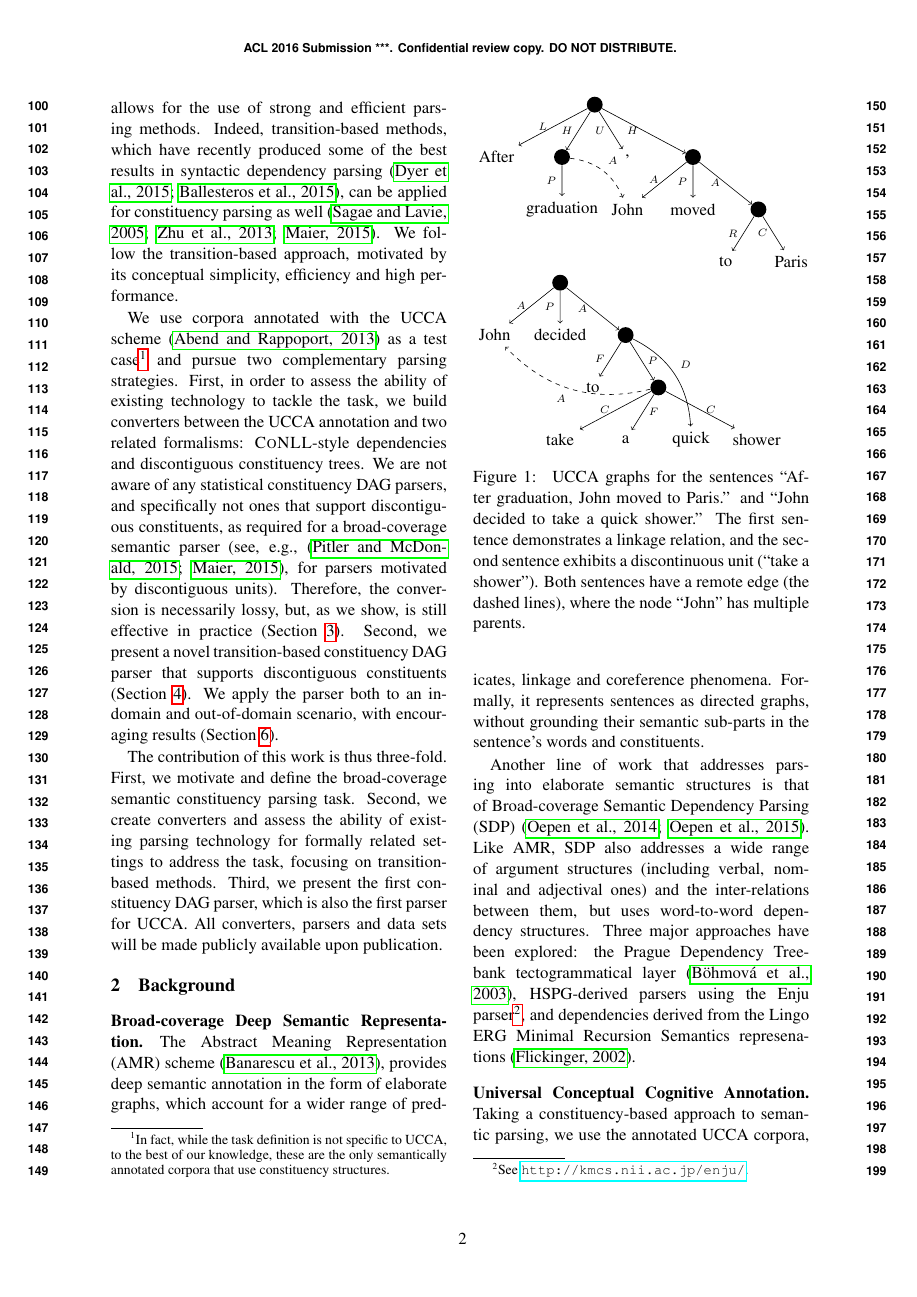
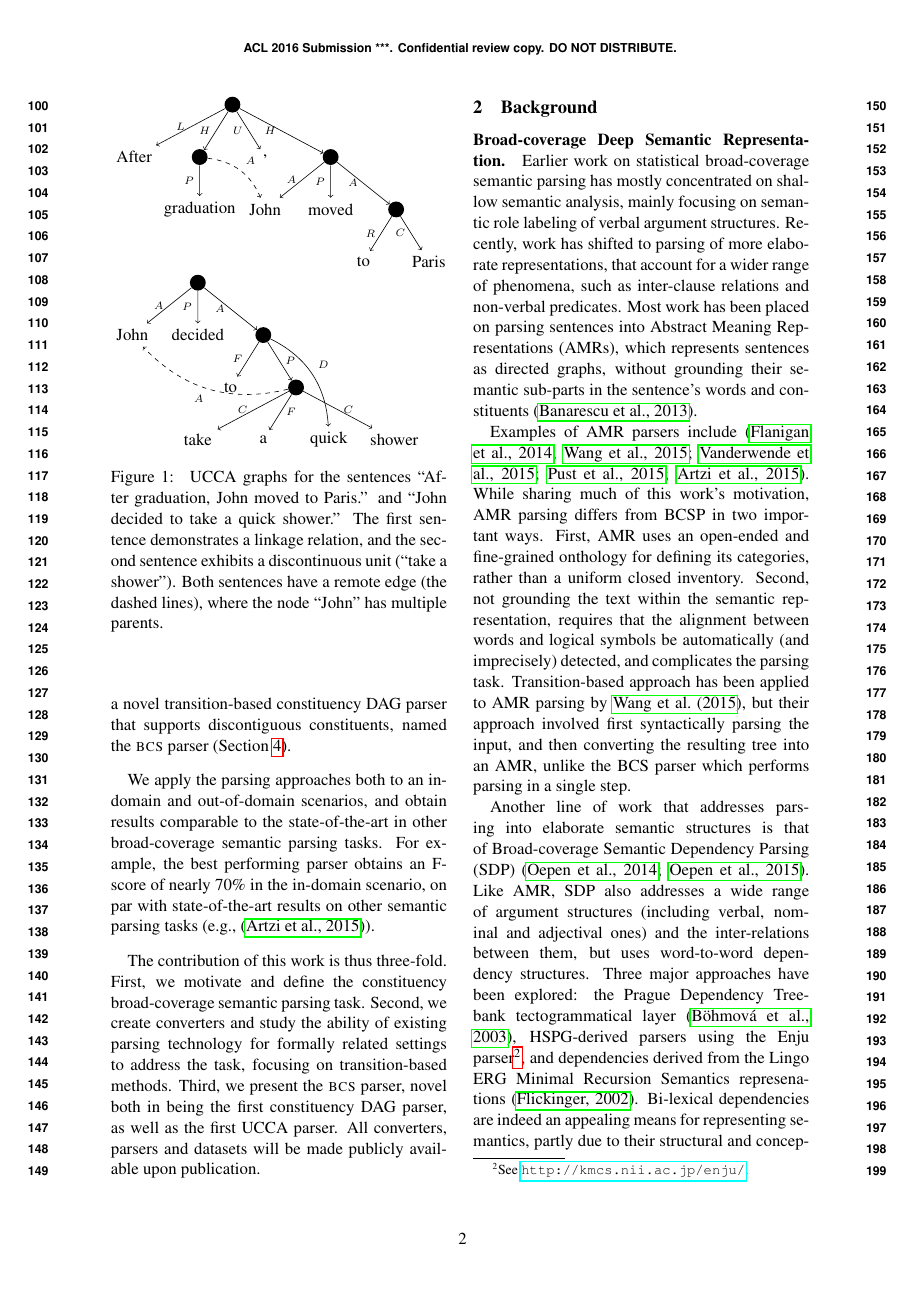
Before and after one commit to danielhers/phd-papers, a LaTeX paper (ucca_parsing.tex): page 2 of 11. Compiled offline with pdfLaTeX.

Commit message:
Fix changes reverted in 276ab44161d544ef19d5947cdcff9dc53e999261

```diff
--- a/ucca_parsing.tex
+++ b/ucca_parsing.tex
@@ -141 +116,0 @@ impose the limiting unique head assumption, and its grounding in the text,
-which allows for the use of strong and efficient parsing methods.
@@ -142,6 +125 @@ which allows for the use of strong and efficient parsing methods.
 Indeed, transition-based methods, which have recently produced some of the best
-results in syntactic dependency parsing \cite{dyer2015transition,ballesteros2015improved},
-can be applied
-for constituency parsing as well \cite{sagae2005classifier,zhu2013fast,maier2015discontinuous}.
-We follow the transition-based approach, motivated by its conceptual simplicity,
-efficiency and high performance.
@@ -148,13 +132,10 @@ efficiency and high performance.
 
-We use corpora annotated with the UCCA scheme \cite{abend2013universal} as a test
-case\footnote{In fact, while the task definition is not specific to UCCA,
+We use the English UCCA-annotated corpora \cite{abend2013universal} as a test
+case\footnote{While the BCSP task is not specific to UCCA,
   to the best of our knowledge, these are the only
   semantically annotated corpora that use constituency structures.}
 and pursue two complementary parsing strategies.
-First, in order to assess the ability of existing technology to tackle the task,
-we build converters between the UCCA annotation and two related formalisms:
+First, we assess the ability of existing technology to tackle the task,
+by designing converters between the UCCA annotation and two related formalisms:
 \textsc{CoNLL}-style dependencies and discontiguous constituency trees.
 We are not aware of any statistical constituency DAG parsers, and specifically not
-ones that support discontiguous constituents, as required for a broad-coverage semantic
-parser (see, e.g., \cite{pitler2015linear,maier2015discontinuous}, for parsers motivated by discontiguous units). Therefore, the conversion is necessarily lossy, but, as we show, is still effective
-in practice (\secref{sec:conversion_approach}).
@@ -161,7 +147,12 @@ in practice (\secref{sec:conversion_approach}).
 Second, we present a novel transition-based
-constituency DAG parser that supports discontiguous constituents (\secref{sec:direct_approach}).
-We apply the parser both to an in-domain and out-of-domain
-scenario, with encouraging results (\secref{sec:discussion}).
+constituency DAG parser that supports discontiguous constituents, named
+the \textsc{bcs} parser (\secref{sec:direct_approach}).
+
+We apply the parsing approaches both to an in-domain and out-of-domain scenarios,
+and obtain results comparable to the state-of-the-art in other broad-coverage semantic parsing
+tasks. For example, the best performing parser obtains an F-score of nearly 70\% in
+the in-domain scenario, on par with state-of-the-art results on other semantic
+parsing tasks (e.g., \cite{artzi2015broad}).
 
 %A general parser for this setting must support the prediction of multiple parents,
 %as well as of discontiguous constituents, both pervasive phenomena in semantic
@@ -178,12 +169,11 @@ scenario, with encouraging results (\secref{sec:discussion}).
 %(see \secref{sec:data}).
 
 The contribution of this work is thus three-fold.
-First, we motivate and define the broad-coverage semantic constituency parsing task.
-Second, we create converters and assess the ability of existing parsing technology
+First, we motivate and define the constituency broad-coverage semantic parsing task.
+Second, we create converters and study the ability of existing parsing technology
 for formally related settings to address the task, focusing on transition-based methods.
-Third, we present the first constituency DAG parser, which is also the
-first parser for UCCA.
-All converters, parsers and data sets will be made publicly available upon publication.
+Third, we present the \textsc{bcs} parser, novel both in being the first constituency DAG parser, as well as the first UCCA parser.
+All converters, parsers and datasets will be made publicly available upon publication.
 
 %%%%%%%%%%%%%%%%%%%%%%%%%%%%%%%%%%%%%%%%%%%%%%%%%%%%%%%%%%%%%%%
 \section{Background}\label{sec:related}
@@ -288,11 +278,30 @@ All converters, parsers and data sets will be made publicly available upon publi
 \end{figure*}
 
 \paragraph{Broad-coverage Deep Semantic Representation.}
-The Abstract Meaning Representation (AMR) scheme \cite{banarescu2013abstract},
-provides deep semantic annotation in the form of elaborate graphs,
-which account for a wider range of predicates, linkage and coreference phenomena.
-Formally, it represents sentences as directed graphs, without grounding their
-semantic sub-parts in the sentence's words and constituents.
+Earlier work on statistical broad-coverage semantic parsing has mostly
+concentrated on shallow semantic analysis, mainly focusing on semantic
+role labeling of verbal argument structures.
+Recently, work has shifted to parsing of more elaborate representations, that account
+for a wider range of phenomena, such as inter-clause relations and non-verbal predicates.
+Most work has been placed on parsing sentences into Abstract Meaning Representations (AMRs),
+which represents sentences as directed graphs, without
+grounding their semantic sub-parts in the sentence's words and constituents
+\cite{banarescu2013abstract}.
+
+Examples of AMR parsers include
+\cite{flanigan2014discriminative,wang2015transition,vanderwende2015amr,pust2015parsing,artzi2015broad}.
+While sharing much of this work's motivation, AMR parsing differs from BCSP in
+two important ways.
+First, AMR uses an open-ended and fine-grained onthology for defining its categories,
+rather than a uniform closed inventory.
+%It poses difficulties as it conflates
+%a wide variety of linguistic phenomena into a single representation.
+Second, not grounding the text within the semantic representation,
+requires that the alignment between words and logical symbols be automatically
+(and imprecisely) detected, and complicates the parsing task.
+Transition-based approach has been applied to AMR parsing by \newcite{wang2015transition},
+but their approach involved first syntactically parsing the input, and then converting
+the resulting tree into an AMR, unlike the BCS parser which performs parsing in a single step.
 
 Another line of work that addresses parsing into elaborate semantic structures
 is that of Broad-coverage Semantic Dependency Parsing (SDP) \cite{oepen2014semeval,oepen2015semeval}.
@@ -302,3 +311,8 @@ Three major approaches have been explored:
 the Prague Dependency Treebank tectogrammatical layer \cite{bohmova2003prague},
 HSPG-derived parsers using the Enju parser\footnote{See \url{http://kmcs.nii.ac.jp/enju/}.},
 and dependencies derived from the Lingo ERG Minimal Recursion Semantics represenations \cite{Flic:02}.
+%An alternative line of work tackles parsing into grounded semantic representations.
+%Most work of this strand represent semantics using dependency structures,
+%as has been explored in two recent SemEval shared tasks \cite{oepen2014semeval,oepen2015semeval}.
+Bi-lexical dependencies are indeed an appealing means for representing semantics, partly due to
+their structural and conceptual simplicity and the strong and efficient
@@ -305,4 +324,3 @@ and dependencies derived from the Lingo ERG Minimal Recursion Semantics represen
 
 \paragraph{Universal Conceptual Cognitive Annotation.}\label{subsec:ucca}
 Taking a constituency-based approach to semantic parsing,
-we use the annotated UCCA corpora, a broad-coverage semantic annotation scheme,
```
Also changed, not shown: ucca_parsing.tex (138 more changed lines).
